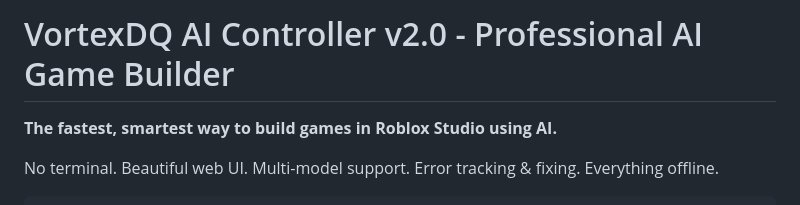
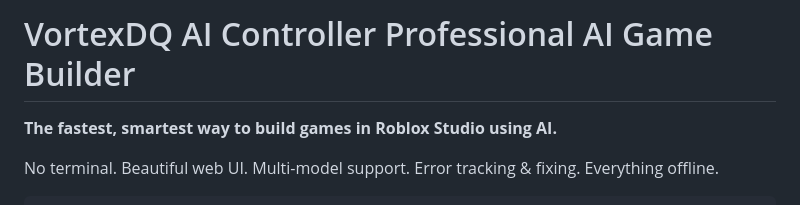
Before and after one commit to VortexDQ/VortexDQ-Roblox-AI-Controller, a Markdown page: README.md, the part around the change. GitHub-like rendering.

Commit message:
Refine project title in README.md

```diff
--- a/README.md
+++ b/README.md
@@ -1,4 +1,4 @@
-# VortexDQ AI Controller v2.0 - Professional AI Game Builder
+# VortexDQ AI Controller Professional AI Game Builder
 
 **The fastest, smartest way to build games in Roblox Studio using AI.**
 
```
